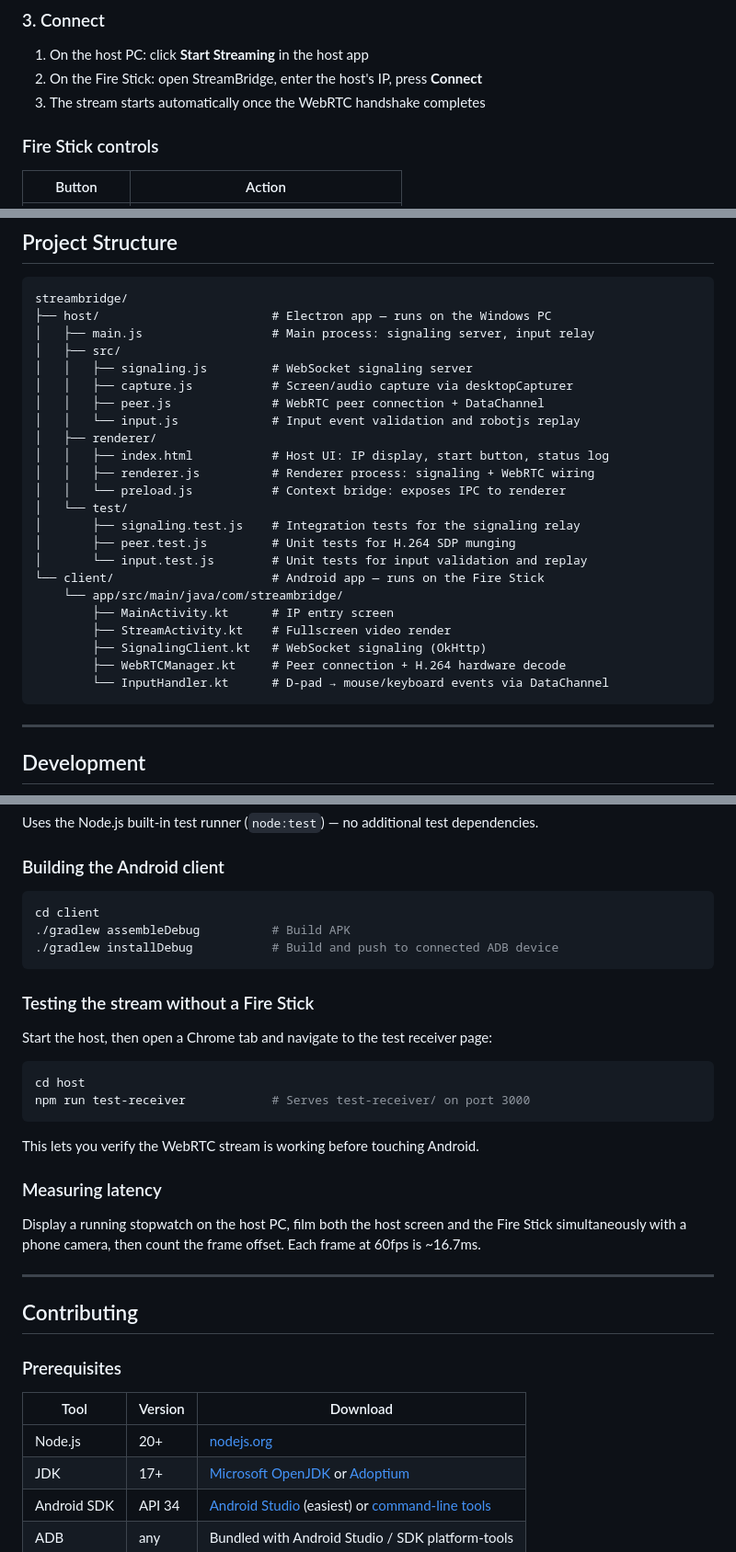
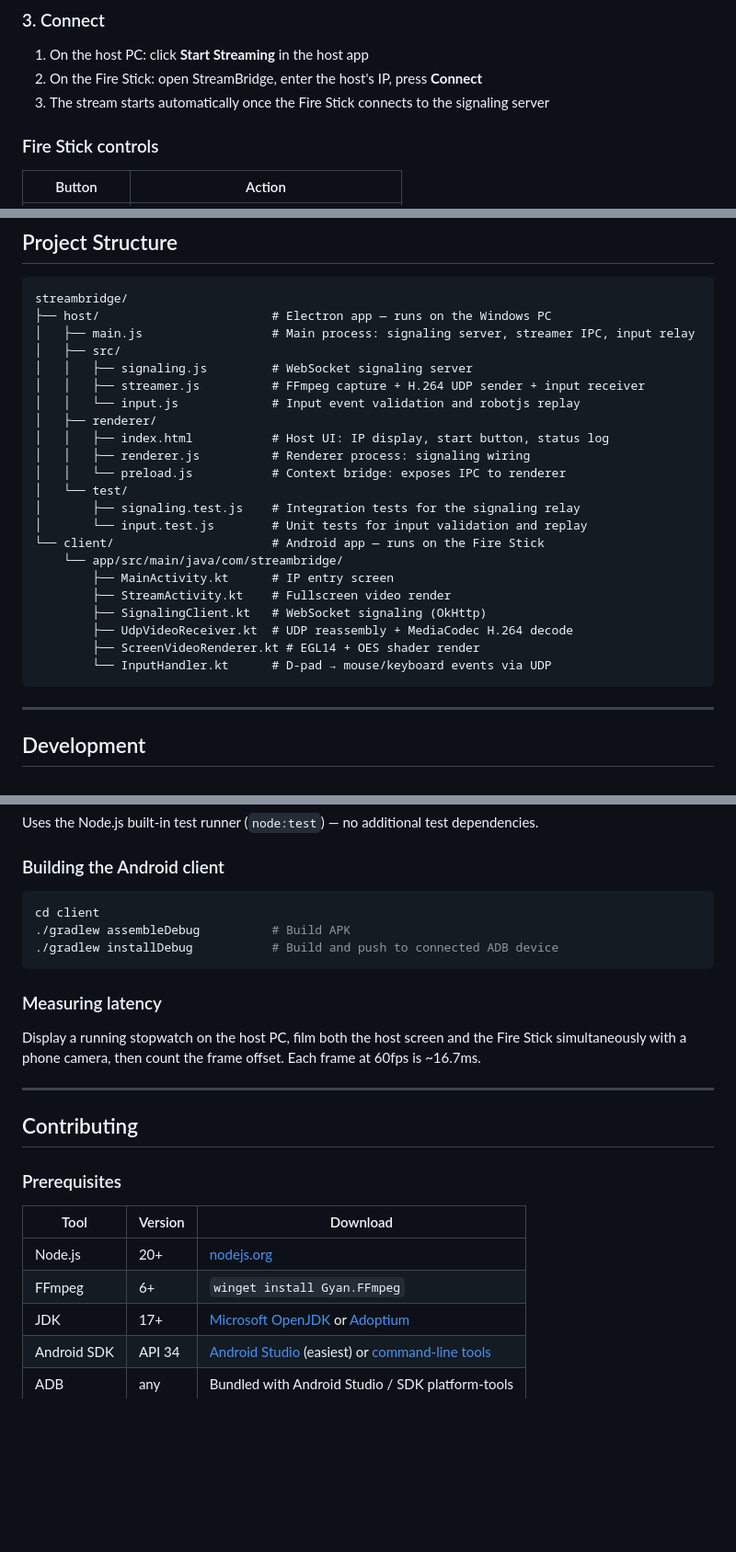
Before and after one commit to hollicait-ops/wait-less, a Markdown page: README.md, 3 parts joined by grey strips. Shown at 92% size. Drawn GitHub-style; blank space fills up the shorter version.

````diff
--- a/README.md
+++ b/README.md
@@ -92,7 +100,7 @@ The APK is also at `client/app/build/outputs/apk/debug/app-debug.apk` if you pre
 
 1. On the host PC: click **Start Streaming** in the host app
 2. On the Fire Stick: open StreamBridge, enter the host's IP, press **Connect**
-3. The stream starts automatically once the WebRTC handshake completes
+3. The stream starts automatically once the Fire Stick connects to the signaling server
 
 ### Fire Stick controls
 
@@ -110,27 +118,26 @@ The APK is also at `client/app/build/outputs/apk/debug/app-debug.apk` if you pre
 ```
 streambridge/
 ├── host/                        # Electron app — runs on the Windows PC
-│   ├── main.js                  # Main process: signaling server, input relay
+│   ├── main.js                  # Main process: signaling server, streamer IPC, input relay
 │   ├── src/
 │   │   ├── signaling.js         # WebSocket signaling server
-│   │   ├── capture.js           # Screen/audio capture via desktopCapturer
-│   │   ├── peer.js              # WebRTC peer connection + DataChannel
+│   │   ├── streamer.js          # FFmpeg capture + H.264 UDP sender + input receiver
 │   │   └── input.js             # Input event validation and robotjs replay
 │   ├── renderer/
 │   │   ├── index.html           # Host UI: IP display, start button, status log
-│   │   ├── renderer.js          # Renderer process: signaling + WebRTC wiring
+│   │   ├── renderer.js          # Renderer process: signaling wiring
 │   │   └── preload.js           # Context bridge: exposes IPC to renderer
 │   └── test/
 │       ├── signaling.test.js    # Integration tests for the signaling relay
-│       ├── peer.test.js         # Unit tests for H.264 SDP munging
 │       └── input.test.js        # Unit tests for input validation and replay
 └── client/                      # Android app — runs on the Fire Stick
     └── app/src/main/java/com/streambridge/
         ├── MainActivity.kt      # IP entry screen
         ├── StreamActivity.kt    # Fullscreen video render
         ├── SignalingClient.kt   # WebSocket signaling (OkHttp)
-        ├── WebRTCManager.kt     # Peer connection + H.264 hardware decode
-        └── InputHandler.kt      # D-pad → mouse/keyboard events via DataChannel
+        ├── UdpVideoReceiver.kt  # UDP reassembly + MediaCodec H.264 decode
+        ├── ScreenVideoRenderer.kt # EGL14 + OES shader render
+        └── InputHandler.kt      # D-pad → mouse/keyboard events via UDP
 ```
 
 ---
@@ -154,17 +161,6 @@ cd client
 ./gradlew installDebug           # Build and push to connected ADB device
 ```
 
-### Testing the stream without a Fire Stick
-
-Start the host, then open a Chrome tab and navigate to the test receiver page:
-
-```bash
-cd host
-npm run test-receiver            # Serves test-receiver/ on port 3000
-```
-
-This lets you verify the WebRTC stream is working before touching Android.
-
 ### Measuring latency
 
 Display a running stopwatch on the host PC, film both the host screen and the Fire Stick simultaneously with a phone camera, then count the frame offset. Each frame at 60fps is ~16.7ms.
@@ -178,6 +174,7 @@ Display a running stopwatch on the host PC, film both the host screen and the Fi
 | Tool | Version | Download |
 |------|---------|----------|
 | Node.js | 20+ | [nodejs.org](https://nodejs.org/en/download) |
+| FFmpeg | 6+ | `winget install Gyan.FFmpeg` |
 | JDK | 17+ | [Microsoft OpenJDK](https://learn.microsoft.com/en-us/java/openjdk/download) or [Adoptium](https://adoptium.net) |
 | Android SDK | API 34 | [Android Studio](https://developer.android.com/studio) (easiest) or [command-line tools](https://developer.android.com/studio#command-line-tools-only) |
 | ADB | any | Bundled with Android Studio / SDK platform-tools |
````
Also changed, not shown: other parts of README.md (+9 -1 lines), CLAUDE.md (+1 -0 lines), architecture.md (+88 -125 lines).
